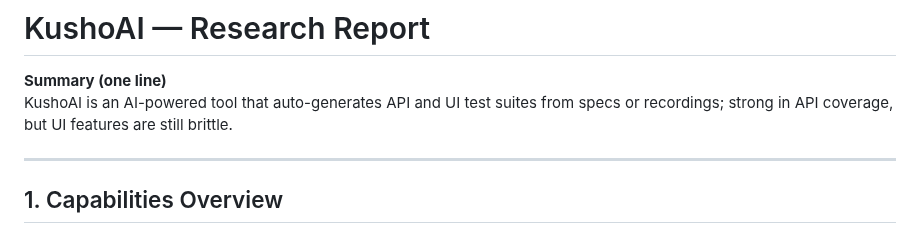
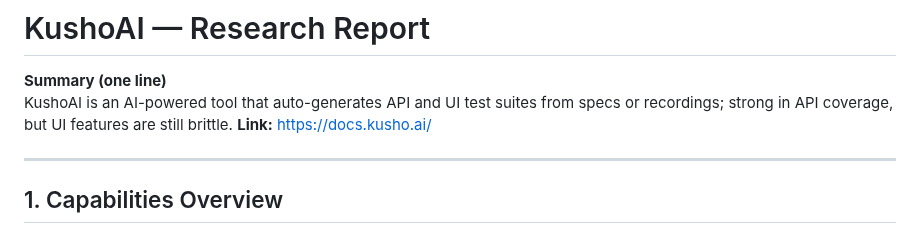
Before and after one commit to XChenscottlogic/AI-Testing-Experiment, a Markdown page: KushoAI/README.md, the part around the change. GitHub-like rendering.

Commit message:
Update README with documentation link
Added a link to the KushoAI documentation.

```diff
--- a/KushoAI/README.md
+++ b/KushoAI/README.md
@@ -2,6 +2,7 @@
 
 **Summary (one line)**
 KushoAI is an AI-powered tool that auto-generates API and UI test suites from specs or recordings; strong in API coverage, but UI features are still brittle.
+**Link:** https://docs.kusho.ai/
 
 ---
 
```
